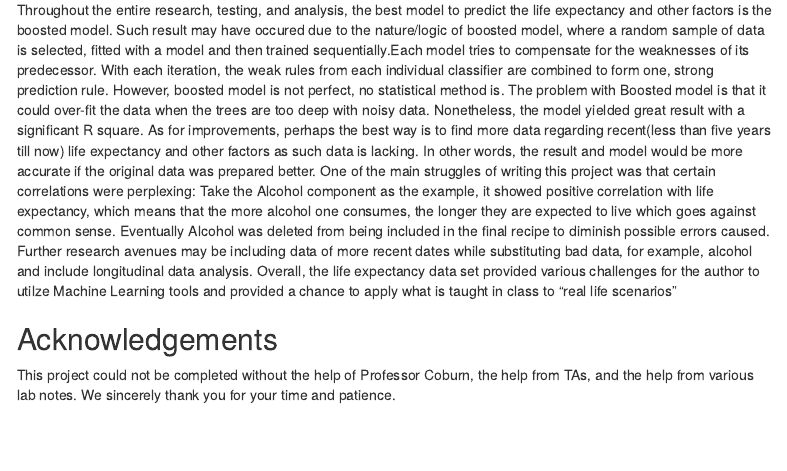
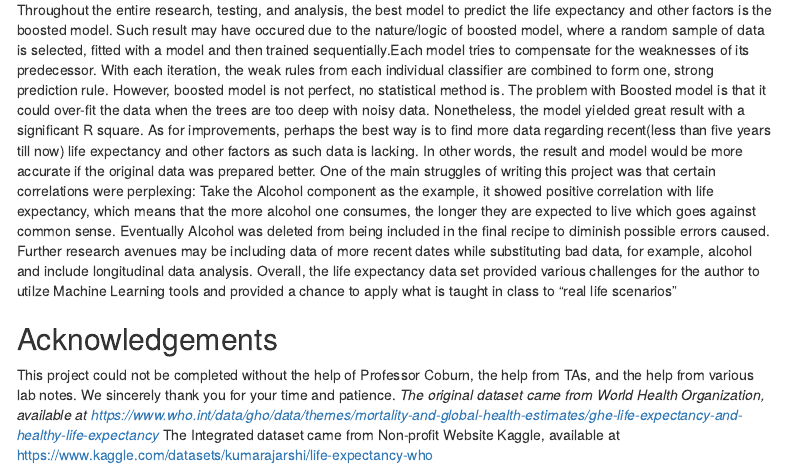
Before and after one commit to Cdsdwerr/Cheng-ye-pstat131, an R Markdown document (Final Project/Final Project Cheng Ye.Rmd): the page in a window 1100 px wide, from 12260 px down. Rendered offline with R 4.5, knitr and Pandoc, with nearby package versions; some code elsewhere in the file could not run offline; menus at the side of the page are left out; common packages that the code uses without loading them are loaded.

Commit message:
Add files via upload

```diff
--- a/Final Project/Final Project Cheng Ye.Rmd
+++ b/Final Project/Final Project Cheng Ye.Rmd
@@ -579,3 +579,5 @@
 
 ## Acknowledgements
   This project could not be completed without the help of Professor Coburn, the help from TAs, and the help from various lab notes. We sincerely thank you for your time and patience.
+  *The original dataset came from World Health Organization, available at https://www.who.int/data/gho/data/themes/mortality-and-global-health-estimates/ghe-life-expectancy-and-healthy-life-expectancy
+  *The Integrated dataset came from Non-profit Website Kaggle, available at https://www.kaggle.com/datasets/kumarajarshi/life-expectancy-who
```
Also changed, not shown: Final Project/Final-Project-Cheng-Ye.html.
